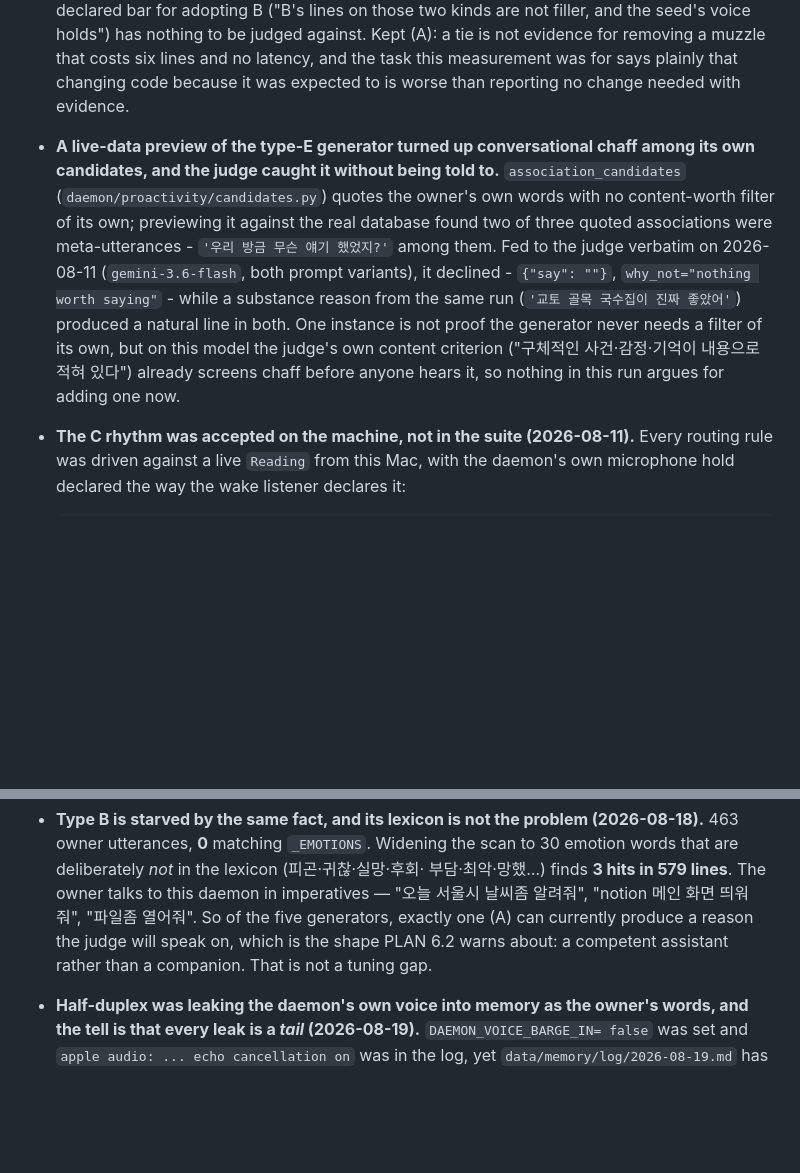
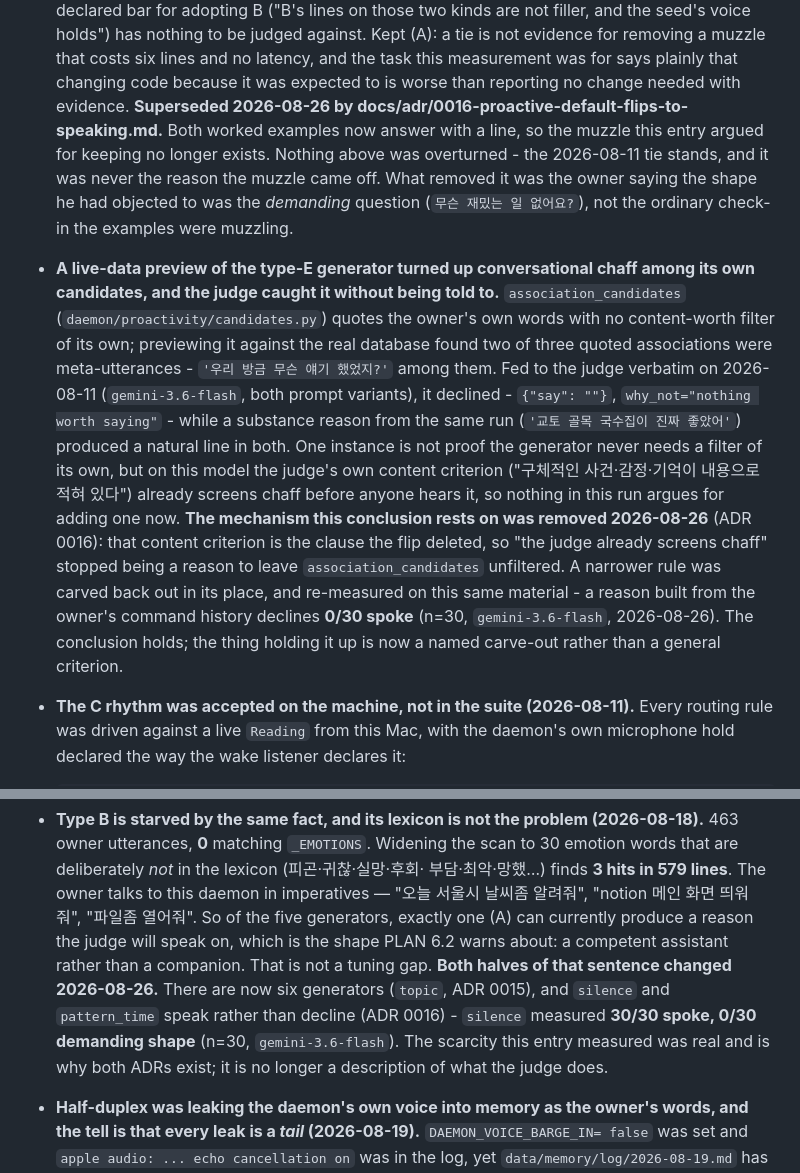
Before and after one commit to K2D2H4/Daemon, a Markdown page: daemon/MEASURED.md, 2 parts joined by grey strips. Drawn GitHub-style; blank space fills up the shorter version.

```diff
--- a/daemon/MEASURED.md
+++ b/daemon/MEASURED.md
@@ -231,6 +231,12 @@ that is already here. Orientation: [CLAUDE.md](CLAUDE.md).
   (A): a tie is not evidence for removing a muzzle that costs six lines and no latency,
   and the task this measurement was for says plainly that changing code because it was
   expected to is worse than reporting no change needed with evidence.
+  **Superseded 2026-08-26 by docs/adr/0016-proactive-default-flips-to-speaking.md.**
+  Both worked examples now answer with a line, so the muzzle this entry argued for
+  keeping no longer exists. Nothing above was overturned - the 2026-08-11 tie stands,
+  and it was never the reason the muzzle came off. What removed it was the owner
+  saying the shape he had objected to was the *demanding* question
+  (`무슨 재밌는 일 없어요?`), not the ordinary check-in the examples were muzzling.
 - **A live-data preview of the type-E generator turned up conversational chaff among
   its own candidates, and the judge caught it without being told to.**
   `association_candidates` (`daemon/proactivity/candidates.py`) quotes the owner's own
@@ -243,6 +249,13 @@ that is already here. Orientation: [CLAUDE.md](CLAUDE.md).
   filter of its own, but on this model the judge's own content criterion ("구체적인
   사건·감정·기억이 내용으로 적혀 있다") already screens chaff before anyone hears it, so
   nothing in this run argues for adding one now.
+  **The mechanism this conclusion rests on was removed 2026-08-26** (ADR 0016): that
+  content criterion is the clause the flip deleted, so "the judge already screens
+  chaff" stopped being a reason to leave `association_candidates` unfiltered. A
+  narrower rule was carved back out in its place, and re-measured on this same
+  material - a reason built from the owner's command history declines **0/30 spoke**
+  (n=30, `gemini-3.6-flash`, 2026-08-26). The conclusion holds; the thing holding it
+  up is now a named carve-out rather than a general criterion.
 - **The C rhythm was accepted on the machine, not in the suite (2026-08-11).** Every
   routing rule was driven against a live `Reading` from this Mac, with the daemon's
   own microphone hold declared the way the wake listener declares it:
@@ -397,6 +410,11 @@ that is already here. Orientation: [CLAUDE.md](CLAUDE.md).
   So of the five generators, exactly one (A) can currently produce a reason the judge
   will speak on, which is the shape PLAN 6.2 warns about: a competent assistant
   rather than a companion. That is not a tuning gap.
+  **Both halves of that sentence changed 2026-08-26.** There are now six generators
+  (`topic`, ADR 0015), and `silence` and `pattern_time` speak rather than decline
+  (ADR 0016) - `silence` measured **30/30 spoke, 0/30 demanding shape** (n=30,
+  `gemini-3.6-flash`). The scarcity this entry measured was real and is why both ADRs
+  exist; it is no longer a description of what the judge does.
 - **Half-duplex was leaking the daemon's own voice into memory as the owner's words,
   and the tell is that every leak is a *tail* (2026-08-19).** `DAEMON_VOICE_BARGE_IN=
   false` was set and `apple audio: ... echo cancellation on` was in the log, yet
```
Also changed, not shown: docs/adr/0015-code-may-search-where-the-model-may-not.md (+13 -5 lines).
